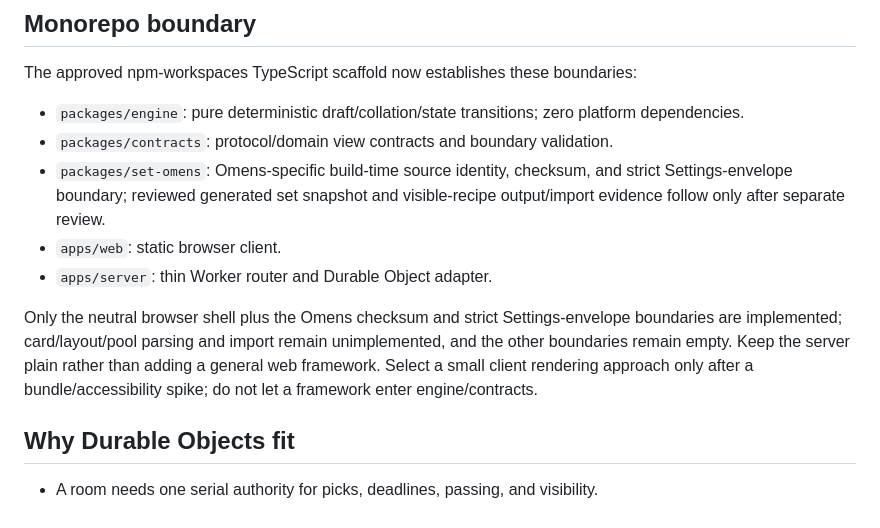
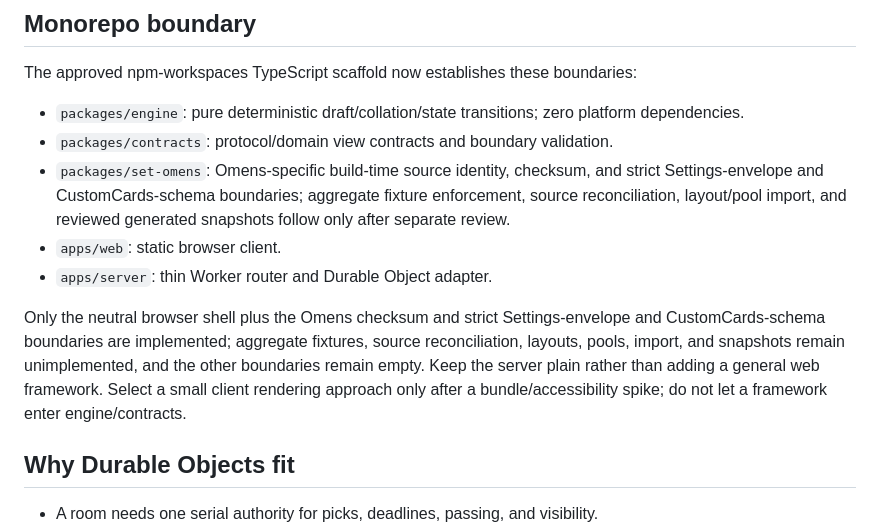
Before and after one commit to jake-warburton/draft-table, a Markdown page: docs/architecture.md, the part around the change. Drawn GitHub-style.

Commit message:
no-mistakes(document): Refresh CustomCards implementation status docs

```diff
--- a/docs/architecture.md
+++ b/docs/architecture.md
@@ -31,11 +31,11 @@ The approved npm-workspaces TypeScript scaffold now establishes these boundaries
 
 - `packages/engine`: pure deterministic draft/collation/state transitions; zero platform dependencies.
 - `packages/contracts`: protocol/domain view contracts and boundary validation.
-- `packages/set-omens`: Omens-specific build-time source identity, checksum, and strict Settings-envelope boundary; reviewed generated set snapshot and visible-recipe output/import evidence follow only after separate review.
+- `packages/set-omens`: Omens-specific build-time source identity, checksum, and strict Settings-envelope and CustomCards-schema boundaries; aggregate fixture enforcement, source reconciliation, layout/pool import, and reviewed generated snapshots follow only after separate review.
 - `apps/web`: static browser client.
 - `apps/server`: thin Worker router and Durable Object adapter.
 
-Only the neutral browser shell plus the Omens checksum and strict Settings-envelope boundaries are implemented; card/layout/pool parsing and import remain unimplemented, and the other boundaries remain empty. Keep the server plain rather than adding a general web framework. Select a small client rendering approach only after a bundle/accessibility spike; do not let a framework enter engine/contracts.
+Only the neutral browser shell plus the Omens checksum and strict Settings-envelope and CustomCards-schema boundaries are implemented; aggregate fixtures, source reconciliation, layouts, pools, import, and snapshots remain unimplemented, and the other boundaries remain empty. Keep the server plain rather than adding a general web framework. Select a small client rendering approach only after a bundle/accessibility spike; do not let a framework enter engine/contracts.
 
 ## Why Durable Objects fit
 
```
Also changed, not shown: docs/implementation-plan.md (+1 -1 lines), docs/research.md (+1 -1 lines).
